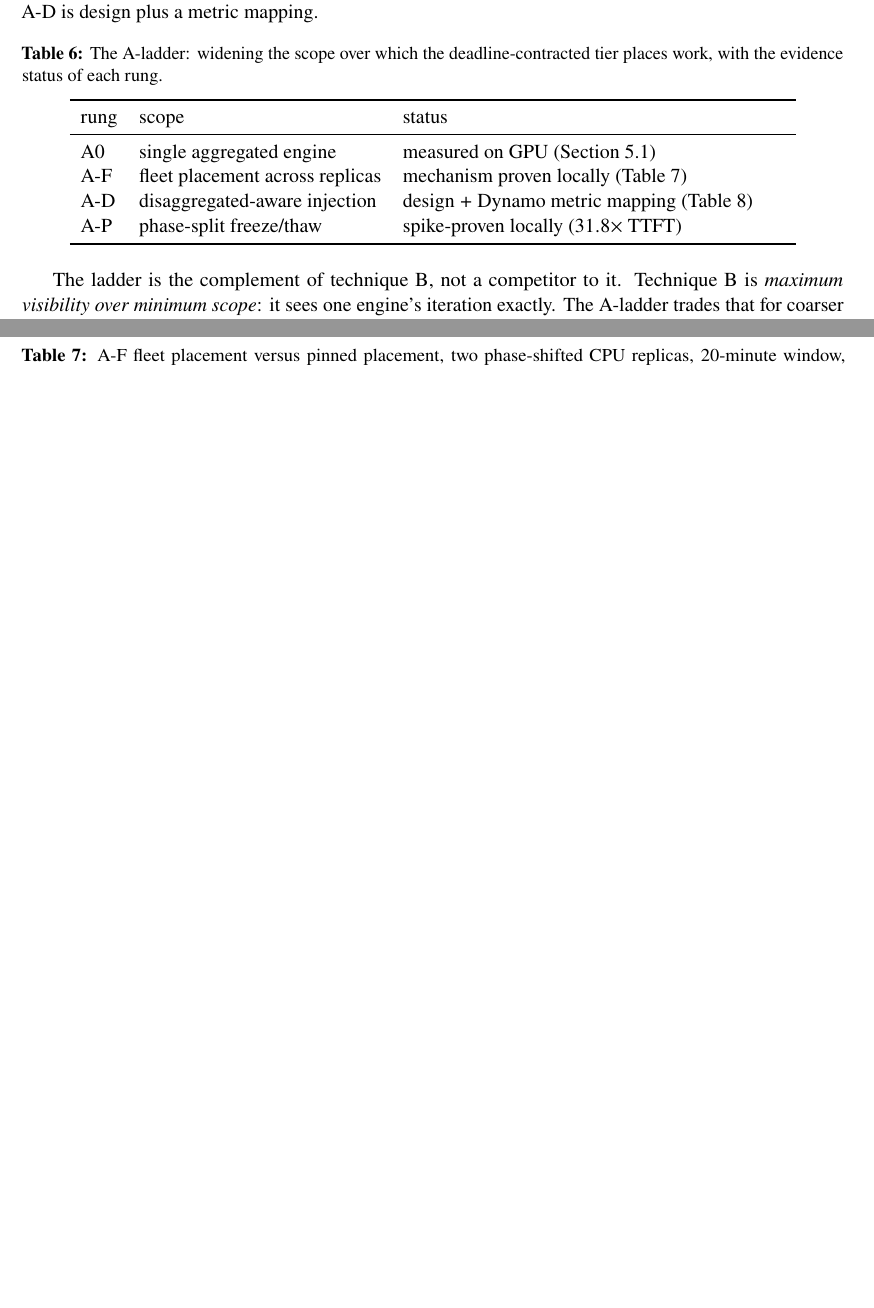
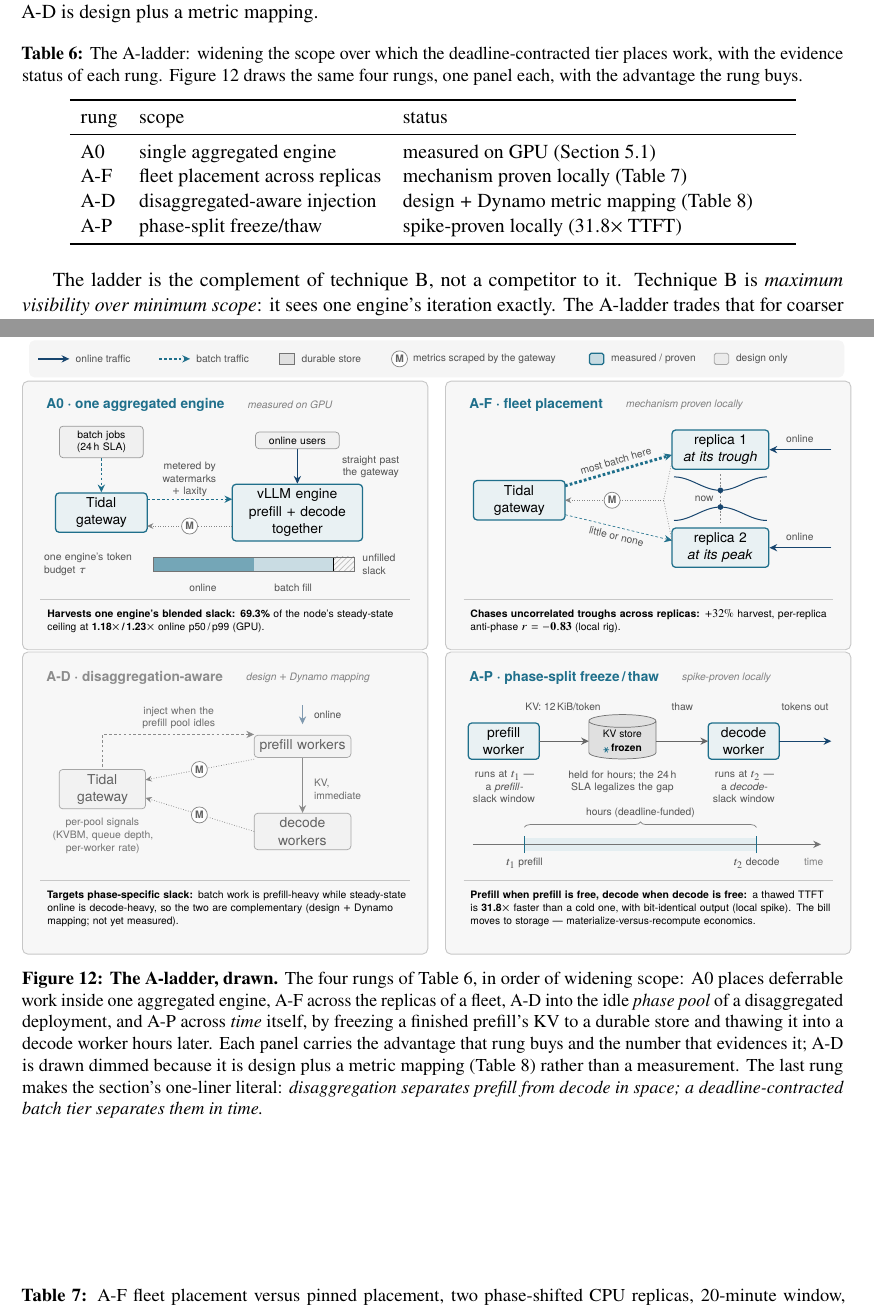
Before and after one commit to rajagurunath/tidal, a LaTeX paper (docs/paper/latex/main.tex, which reads docs/paper/latex/fig-aladder.tex): two parts of pages 15 and 16 of 20, joined at a grey line, cut so that both start at the same text, the shorter picture padded with empty space. Compiled offline with pdfLaTeX.

Commit message:
docs(paper): A-ladder block diagram

```diff
--- /dev/null
+++ b/docs/paper/latex/fig-aladder.tex
@@ -0,0 +1,230 @@
+% Figure --- the A-ladder: the four deployment rungs of the deadline-contracted
+% batch tier, drawn as the visual companion to Table \ref{tab:taxonomy}.
+% Every number is transcribed from results/GPU_RESULTS_BRIEF.md:
+%   A0  69.3% of steady-state ceiling, 1.18x/1.23x online p50/p99 (GPU table)
+%   A-F +32% harvest, per-replica corr -0.83 (results/fleet_a.json)
+%   A-D design + Dynamo metric mapping (no measurement -- drawn dimmed)
+%   A-P TTFT 7.277s -> 0.229s = 31.8x, 12,288 B/token, bit-identical decode
+\begin{figure}[!htbp]
+\centering
+\definecolor{onl}{HTML}{17456E}
+\begin{tikzpicture}[
+  font=\sffamily\scriptsize, x=1cm, y=1cm,
+  pan/.style={rounded corners=3pt, draw=black!22, fill=black!3, line width=0.5pt},
+  ttl/.style={font=\sffamily\scriptsize\bfseries, text=accent, anchor=west},
+  ttld/.style={font=\sffamily\scriptsize\bfseries, text=black!45, anchor=west},
+  tag/.style={font=\sffamily\tiny\itshape, text=black!50, anchor=west},
+  b/.style={rounded corners=2pt, draw=black!45, fill=white, align=center,
+            inner sep=2.5pt, font=\sffamily\scriptsize},
+  kb/.style={b, draw=accent, line width=0.7pt, fill=accent!10},
+  sb/.style={b, draw=black!40, fill=black!6, font=\sffamily\tiny},
+  db/.style={b, draw=black!35, fill=black!5, text=black!62},
+  on/.style={-{Stealth[length=1.5mm,width=1.4mm]}, draw=onl, line width=0.7pt},
+  ba/.style={-{Stealth[length=1.5mm,width=1.4mm]}, draw=accent, line width=0.7pt,
+             dash pattern=on 1.5pt off 1.2pt},
+  bathick/.style={ba, line width=1.6pt},
+  bathin/.style={ba, line width=0.35pt},
+  bad/.style={ba, draw=black!45},
+  metl/.style={draw=black!48, line width=0.4pt, dash pattern=on 0.4pt off 1.0pt},
+  met/.style={metl, -{Stealth[length=1.2mm,width=1.1mm]}},
+  kvf/.style={-{Stealth[length=1.5mm,width=1.4mm]}, draw=black!60, line width=0.6pt},
+  lb/.style={font=\sffamily\tiny, inner sep=1pt, text=black!68, align=center},
+  adv/.style={font=\sffamily\tiny, align=left, anchor=north west, text width=7.05cm},
+  mtag/.style={circle, draw=black!48, fill=white, inner sep=0pt, minimum size=3.1mm,
+               font=\sffamily\tiny\bfseries, text=black!62},
+]
+
+% ============================ shared legend =================================
+\begin{scope}[on background layer]
+  \fill[black!4, rounded corners=3pt] (0,0.20) rectangle (15.8,0.92);
+\end{scope}
+\draw[on]  (0.18,0.56) -- (0.78,0.56);
+\node[lb, anchor=west] at (0.86,0.56) {online traffic};
+\draw[ba]  (2.52,0.56) -- (3.12,0.56);
+\node[lb, anchor=west] at (3.20,0.56) {batch traffic};
+\node[cylinder, shape border rotate=90, aspect=0.32, draw=black!55, fill=black!12,
+      minimum width=0.30cm, minimum height=0.22cm, inner sep=0pt] at (5.00,0.56) {};
+\node[lb, anchor=west] at (5.24,0.56) {durable store};
+\node[mtag] at (7.18,0.56) {M};
+\node[lb, anchor=west] at (7.40,0.56) {metrics scraped by the gateway};
+\draw[draw=accent, fill=accent!25, line width=0.7pt, rounded corners=1pt]
+     (10.86,0.45) rectangle (11.14,0.67);
+\node[lb, anchor=west] at (11.24,0.56) {measured / proven};
+\draw[draw=black!35, fill=black!8, rounded corners=1pt] (13.28,0.45) rectangle (13.56,0.67);
+\node[lb, anchor=west] at (13.66,0.56) {design only};
+
+% ============================ panel frames ==================================
+\begin{scope}[on background layer]
+  \node[pan, fit={(0,0) (7.60,-4.95)}]      {};
+  \node[pan, fit={(8.20,0) (15.80,-4.95)}]  {};
+  \node[pan, fit={(0,-5.25) (7.60,-10.85)}] {};
+  \node[pan, fit={(8.20,-5.25) (15.80,-10.85)}] {};
+\end{scope}
+
+% ############################ PANEL A0 ######################################
+\node[ttl] (t0) at (0.20,-0.33) {A0\;\textperiodcentered\;one aggregated engine};
+\node[tag] at ($(t0.east)+(0.18,0)$) {measured on GPU};
+
+\node[sb, text width=1.45cm] (a0bs) at (1.40,-1.05) {batch jobs\\ (24\,h SLA)};
+\node[sb, text width=1.45cm] (a0os) at (5.20,-1.02) {online users};
+\node[kb, text width=1.60cm] (a0gw) at (1.40,-2.42) {Tidal gateway};
+\node[kb, text width=2.35cm] (a0en) at (5.20,-2.42)
+     {vLLM engine\\ prefill $+$ decode\\ together};
+
+\draw[ba] (a0bs) -- (a0gw);
+\draw[on] (a0os) -- (a0en);
+\node[lb, text width=1.55cm] at (6.62,-1.53) {straight past\\ the gateway};
+
+\draw[ba] (2.288,-2.16) -- (3.937,-2.16);
+\node[lb, text width=1.35cm] at (3.11,-1.78) {metered by\\ watermarks\\ $+$ laxity};
+\draw[met] (3.937,-2.68) -- (2.288,-2.68);
+\node[mtag] at (3.11,-2.68) {M};
+
+% ---- token-budget bar
+\node[lb, anchor=west, text width=2.05cm, align=left] at (0.25,-3.42)
+     {one engine's token budget $\tau$};
+\fill[accent!62] (2.40,-3.56) rectangle (4.35,-3.28);
+\fill[accent!24] (4.35,-3.56) rectangle (5.90,-3.28);
+\draw[pattern=north east lines, pattern color=black!25] (5.90,-3.56) rectangle (6.30,-3.28);
+\draw[black!55, line width=0.4pt] (2.40,-3.56) rectangle (6.30,-3.28);
+\node[lb, anchor=north] at (3.37,-3.76) {online};
+\node[lb, anchor=north] at (5.12,-3.76) {batch fill};
+\node[lb, anchor=west, text width=1.05cm, align=left] at (6.42,-3.42) {unfilled slack};
+
+\draw[black!22, line width=0.4pt] (0.22,-4.10) -- (7.38,-4.10);
+\node[adv] at (0.22,-4.17)
+  {\textbf{Harvests one engine's blended slack:} \textbf{69.3\%} of the node's
+   steady-state ceiling at \textbf{1.18$\times$\,/\,1.23$\times$} online p50\,/\,p99 (GPU).};
+
+% ############################ PANEL A-F #####################################
+\node[ttl] (tf) at (8.40,-0.33) {A-F\;\textperiodcentered\;fleet placement};
+\node[tag] at ($(tf.east)+(0.18,0)$) {mechanism proven locally};
+
+\node[kb, text width=1.60cm] (afgw) at (9.50,-2.18) {Tidal gateway};
+\node[kb, text width=1.70cm] (afr1) at (13.40,-1.20) {replica 1\\ \emph{at its trough}};
+\node[kb, text width=1.70cm] (afr2) at (13.40,-3.10) {replica 2\\ \emph{at its peak}};
+
+% anti-phase online waves, sampled at a common "now"
+\draw[onl, line width=0.55pt] plot[domain=0:360, samples=46, smooth]
+     ({12.50+\x/360*1.80}, {-1.858+0.13*sin(\x+90)});
+\draw[onl, line width=0.55pt] plot[domain=0:360, samples=46, smooth]
+     ({12.50+\x/360*1.80}, {-2.442+0.13*sin(\x+270)});
+\draw[black!45, line width=0.4pt, dash pattern=on 1pt off 1pt] (13.40,-1.68) -- (13.40,-2.62);
+\fill[onl] (13.40,-1.988) circle (0.055);
+\fill[onl] (13.40,-2.312) circle (0.055);
+\node[lb, anchor=east] at (13.31,-2.15) {now};
+
+\draw[bathick] (10.388,-1.90) -- (12.462,-1.30)
+      node[lb, midway, sloped, above=1.6pt] {most batch here};
+\draw[bathin]  (10.388,-2.46) -- (12.462,-2.96)
+      node[lb, midway, sloped, below=1.6pt] {little or none};
+
+\draw[metl] (12.462,-1.42) -- (12.30,-2.18);
+\draw[metl] (12.462,-2.98) -- (12.30,-2.18);
+\draw[met]  (12.30,-2.18) -- (10.388,-2.18);
+\node[mtag] at (11.30,-2.18) {M};
+
+\draw[on] (15.55,-1.20) -- (afr1.east);
+\draw[on] (15.55,-3.10) -- (afr2.east);
+\node[lb, anchor=south] at (14.94,-1.11) {online};
+\node[lb, anchor=south] at (14.94,-3.01) {online};
+
+\draw[black!22, line width=0.4pt] (8.42,-4.10) -- (15.58,-4.10);
+\node[adv] at (8.42,-4.17)
+  {\textbf{Chases uncorrelated troughs across replicas:} \textbf{$+32\%$} harvest,
+   per-replica anti-phase $r=\mathbf{-0.83}$ (local rig).};
+
+% ############################ PANEL A-D (dimmed) ############################
+\node[ttld] (td) at (0.20,-5.62) {A-D\;\textperiodcentered\;disaggregation-aware};
+\node[tag] at ($(td.east)+(0.18,0)$) {design $+$ Dynamo mapping};
+
+\node[db, text width=1.50cm] (adgw) at (1.42,-7.78) {Tidal gateway};
+\node[db, text width=1.70cm] (adpf) at (5.30,-6.95) {prefill workers};
+\node[db, text width=1.70cm] (addc) at (5.30,-8.60) {decode workers};
+
+\draw[kvf, draw=black!45] (adpf) -- (addc);
+\node[lb, anchor=west, text=black!58, align=left] at (5.48,-7.78) {KV,\\ immediate};
+
+\draw[bad] (1.42,-7.352) -- (1.42,-6.72) -- (4.362,-6.72);
+\node[lb, text width=2.10cm, text=black!58] at (2.90,-6.40)
+     {inject when the prefill pool idles};
+
+\draw[met] (4.362,-7.20) -- (2.258,-7.60);
+\node[mtag] at (3.30,-7.40) {M};
+\draw[met] (4.362,-8.60) -- (2.258,-7.95);
+\node[mtag] at (3.30,-8.28) {M};
+\node[lb, anchor=north, text width=1.95cm, text=black!55] at (1.42,-8.30)
+     {per-pool signals\\ (KVBM, queue depth,\\ per-worker rate)};
+
+\draw[on, draw=onl!55] (5.30,-6.15) -- (5.30,-6.52);
+\node[lb, anchor=west] at (5.48,-6.33) {online};
+
+\draw[black!22, line width=0.4pt] (0.22,-9.55) -- (7.38,-9.55);
+\node[adv] at (0.22,-9.62)
+  {\textbf{Targets phase-specific slack:} batch work is prefill-heavy while
+   steady-state online is decode-heavy, so the two are complementary
+   (design $+$ Dynamo mapping; not yet measured).};
+
+% ############################ PANEL A-P #####################################
+\node[ttl] (tp) at (8.40,-5.62) {A-P\;\textperiodcentered\;phase-split freeze\,/\,thaw};
+\node[tag] at ($(tp.east)+(0.18,0)$) {spike-proven locally};
+
+\node[kb, text width=1.20cm] (appf) at (9.20,-6.85) {prefill worker};
+\node[kb, text width=1.20cm] (apdc) at (13.85,-6.85) {decode worker};
+\node[cylinder, shape border rotate=90, aspect=0.30, draw=black!55, fill=black!12,
+      minimum width=1.30cm, minimum height=0.86cm, inner sep=1pt, align=center,
+      font=\sffamily\tiny] (apkv) at (11.50,-6.85)
+     {KV store\\[1pt]
+      \tikz[baseline=-0.35ex]{\draw[accent, line width=0.4pt]
+        (-0.055,0)--(0.055,0) (-0.028,-0.048)--(0.028,0.048)
+        (-0.028,0.048)--(0.028,-0.048);}\,\textbf{frozen}};
+
+\draw[kvf] (9.888,-6.85) -- (10.85,-6.85);
+\node[lb] at (10.35,-6.18) {KV: 12\,KiB/token};
+\draw[kvf] (12.15,-6.85) -- (13.162,-6.85);
+\node[lb] at (12.66,-6.18) {thaw};
+\draw[on] (14.538,-6.85) -- (15.55,-6.85);
+\node[lb] at (15.04,-6.18) {tokens out};
+
+\node[lb, anchor=north, text width=1.75cm] at (9.20,-7.38)
+     {runs at $t_1$ ---\\ a \emph{prefill}-slack window};
+\node[lb, anchor=north, text width=2.30cm] at (11.50,-7.38)
+     {held for hours; the 24\,h SLA legalizes the gap};
+\node[lb, anchor=north, text width=1.75cm] at (13.85,-7.38)
+     {runs at $t_2$ ---\\ a \emph{decode}-slack window};
+
+% ---- timeline
+\draw[decorate, decoration={brace, amplitude=3pt}, black!50] (9.60,-8.52) -- (14.10,-8.52);
+\node[lb, anchor=south] at (11.85,-8.38) {hours (deadline-funded)};
+\begin{scope}[on background layer]
+  \fill[accent!12] (9.60,-8.98) rectangle (14.10,-8.72);
+\end{scope}
+\draw[-{Stealth[length=1.5mm,width=1.4mm]}, black!55, line width=0.5pt]
+      (8.60,-8.85) -- (15.35,-8.85);
+\draw[accent, line width=0.9pt] (9.60,-9.02) -- (9.60,-8.68);
+\draw[accent, line width=0.9pt] (14.10,-9.02) -- (14.10,-8.68);
+\node[lb, anchor=north] at (9.60,-9.08) {$t_1$ prefill};
+\node[lb, anchor=north] at (14.10,-9.08) {$t_2$ decode};
+\node[lb, anchor=north west, text=black!50] at (14.98,-9.08) {time};
+
+\draw[black!22, line width=0.4pt] (8.42,-9.55) -- (15.58,-9.55);
+\node[adv] at (8.42,-9.62)
+  {\textbf{Prefill when prefill is free, decode when decode is free:} a thawed
+   TTFT is \textbf{31.8$\times$} faster than a cold one, with bit-identical output
+   (local spike). The bill moves to storage --- materialize-versus-recompute
+   economics.};
+
+\end{tikzpicture}
+\caption[The A-ladder]{%
+  \sloppy\textbf{The A-ladder, drawn.} The four rungs of \cref{tab:taxonomy}, in
+  order of widening scope: A0 places deferrable work inside one aggregated engine,
+  A-F across the replicas of a fleet, A-D into the idle \emph{phase pool} of a
+  disaggregated deployment, and A-P across \emph{time} itself, by freezing a
+  finished prefill's KV to a durable store and thawing it into a decode worker
+  hours later. Each panel carries the advantage that rung buys and the number that
+  evidences it; A-D is drawn dimmed because it is design plus a metric mapping
+  (\cref{tab:dynamo}) rather than a measurement. The last rung makes the section's
+  one-liner literal: \emph{disaggregation separates prefill from decode in space;
+  a deadline-contracted batch tier separates them in time.}}
+\label{fig:aladder}
+\end{figure}
--- a/docs/paper/latex/main.tex
+++ b/docs/paper/latex/main.tex
@@ -629,7 +629,8 @@ mapping.
 \begin{table}[!htbp]
 \centering
 \caption{The A-ladder: widening the scope over which the deadline-contracted tier places
-work, with the evidence status of each rung.}
+work, with the evidence status of each rung. \Cref{fig:aladder} draws the same four rungs,
+one panel each, with the advantage the rung buys.}
 \label{tab:taxonomy}
 \begin{tabular}{ll>{\raggedright\arraybackslash}p{7.4cm}}
 \toprule
@@ -642,6 +643,8 @@ A-P & phase-split freeze/thaw         & spike-proven locally ($31.8\times$ TTFT)
 \bottomrule
 \end{tabular}
 \end{table}
+
+\input{fig-aladder}
 
 The ladder is the complement of technique B, not a competitor to it. Technique B is
 \emph{maximum visibility over minimum scope}: it sees one engine's iteration exactly. The
```
Also changed, not shown: docs/paper/figures/aladder.png (added), docs/paper/tidal-paper-arxiv.pdf.
